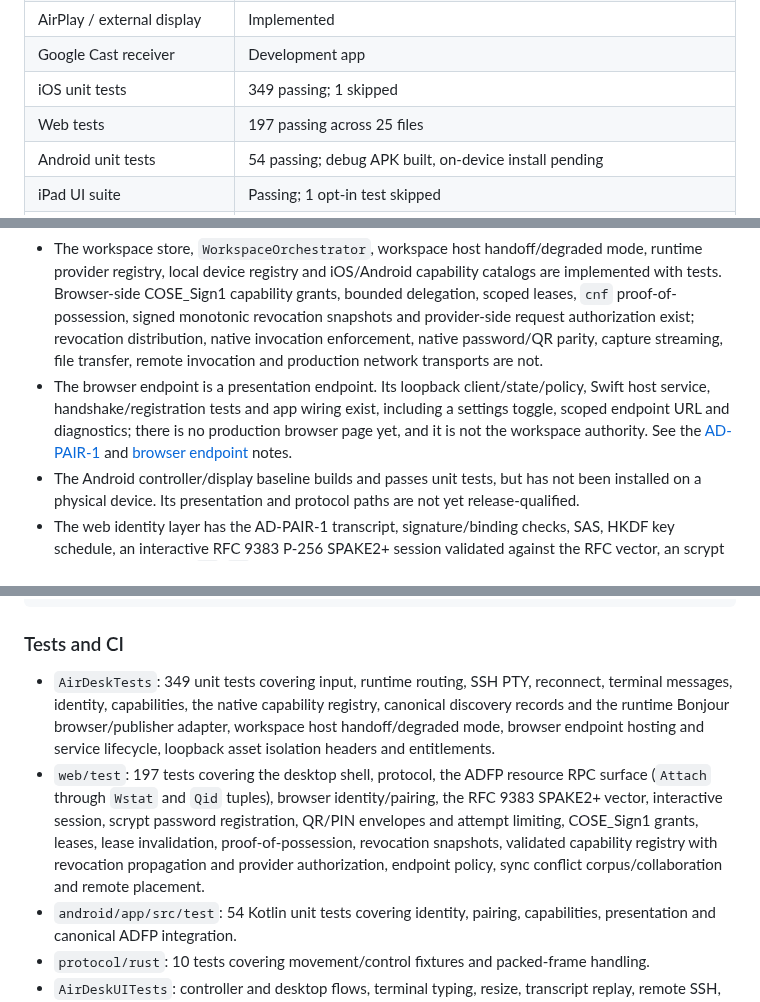
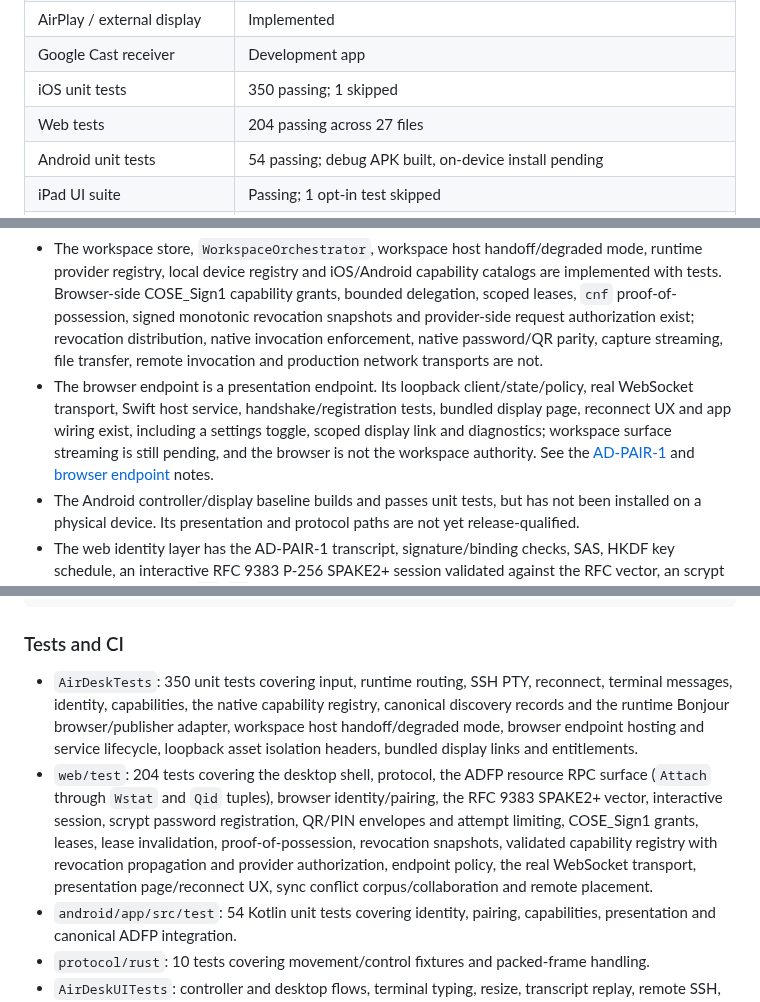
Before and after one commit to amharik/AirDesk, a Markdown page: README.md, 3 parts joined by grey strips. Rendered like a GitHub page.

Commit message:
Mark browser presentation endpoint complete

```diff
--- a/README.md
+++ b/README.md
@@ -22,8 +22,8 @@ The target runtime baseline is WASI 0.2 worlds; WASI 0.3 is an evaluation target
 | Remote SSH PTY | Working, opt-in |
 | AirPlay / external display | Implemented |
 | Google Cast receiver | Development app |
-| iOS unit tests | 349 passing; 1 skipped |
-| Web tests | 197 passing across 25 files |
+| iOS unit tests | 350 passing; 1 skipped |
+| Web tests | 204 passing across 27 files |
 | Android unit tests | 54 passing; debug APK built, on-device install pending |
 | iPad UI suite | Passing; 1 opt-in test skipped |
 | Workspace model and orchestration | Implemented with tests |
@@ -137,7 +137,7 @@ Remote SSH is opt-in and uses the native SSH stack, not the web shell.
 - The real OpenSSH smoke test is opt-in because it needs a reachable SSH host and throwaway credentials. The default UI suite uses an in-process fixture.
 - Puter removal is tracked as `PUTER-01`; its adapter and assets are still present in this build but are not configured.
 - The workspace store, `WorkspaceOrchestrator`, workspace host handoff/degraded mode, runtime provider registry, local device registry and iOS/Android capability catalogs are implemented with tests. Browser-side COSE_Sign1 capability grants, bounded delegation, scoped leases, `cnf` proof-of-possession, signed monotonic revocation snapshots and provider-side request authorization exist; revocation distribution, native invocation enforcement, native password/QR parity, capture streaming, file transfer, remote invocation and production network transports are not.
-- The browser endpoint is a presentation endpoint. Its loopback client/state/policy, Swift host service, handshake/registration tests and app wiring exist, including a settings toggle, scoped endpoint URL and diagnostics; there is no production browser page yet, and it is not the workspace authority. See the [AD-PAIR-1](docs/protocols/ad-pair-1.md) and [browser endpoint](docs/protocols/browser-endpoint.md) notes.
+- The browser endpoint is a presentation endpoint. Its loopback client/state/policy, real WebSocket transport, Swift host service, handshake/registration tests, bundled display page, reconnect UX and app wiring exist, including a settings toggle, scoped display link and diagnostics; workspace surface streaming is still pending, and the browser is not the workspace authority. See the [AD-PAIR-1](docs/protocols/ad-pair-1.md) and [browser endpoint](docs/protocols/browser-endpoint.md) notes.
 - The Android controller/display baseline builds and passes unit tests, but has not been installed on a physical device. Its presentation and protocol paths are not yet release-qualified.
 - The web identity layer has the AD-PAIR-1 transcript, signature/binding checks, SAS, HKDF key schedule, an interactive RFC 9383 P-256 SPAKE2+ session validated against the RFC vector, an scrypt password PBKDF for `w0`/`w1` registration, QR/PIN code envelopes with attempt limiting and QR-secret challenges. Native QR/PIN parity, the camera/UI flow and real binding acquisition are still pending.
 
@@ -230,8 +230,8 @@ cargo test --manifest-path ../protocol/rust/Cargo.toml
 
 ### Tests and CI
 
-- `AirDeskTests`: 349 unit tests covering input, runtime routing, SSH PTY, reconnect, terminal messages, identity, capabilities, the native capability registry, canonical discovery records and the runtime Bonjour browser/publisher adapter, workspace host handoff/degraded mode, browser endpoint hosting and service lifecycle, loopback asset isolation headers and entitlements.
-- `web/test`: 197 tests covering the desktop shell, protocol, the ADFP resource RPC surface (`Attach` through `Wstat` and `Qid` tuples), browser identity/pairing, the RFC 9383 SPAKE2+ vector, interactive session, scrypt password registration, QR/PIN envelopes and attempt limiting, COSE_Sign1 grants, leases, lease invalidation, proof-of-possession, revocation snapshots, validated capability registry with revocation propagation and provider authorization, endpoint policy, sync conflict corpus/collaboration and remote placement.
+- `AirDeskTests`: 350 unit tests covering input, runtime routing, SSH PTY, reconnect, terminal messages, identity, capabilities, the native capability registry, canonical discovery records and the runtime Bonjour browser/publisher adapter, workspace host handoff/degraded mode, browser endpoint hosting and service lifecycle, loopback asset isolation headers, bundled display links and entitlements.
+- `web/test`: 204 tests covering the desktop shell, protocol, the ADFP resource RPC surface (`Attach` through `Wstat` and `Qid` tuples), browser identity/pairing, the RFC 9383 SPAKE2+ vector, interactive session, scrypt password registration, QR/PIN envelopes and attempt limiting, COSE_Sign1 grants, leases, lease invalidation, proof-of-possession, revocation snapshots, validated capability registry with revocation propagation and provider authorization, endpoint policy, the real WebSocket transport, presentation page/reconnect UX, sync conflict corpus/collaboration and remote placement.
 - `android/app/src/test`: 54 Kotlin unit tests covering identity, pairing, capabilities, presentation and canonical ADFP integration.
 - `protocol/rust`: 10 tests covering movement/control fixtures and packed-frame handling.
 - `AirDeskUITests`: controller and desktop flows, terminal typing, resize, transcript replay, remote SSH, and WinBox lifecycle.
```
Also changed, not shown: milestones.md (+6 -5 lines).
